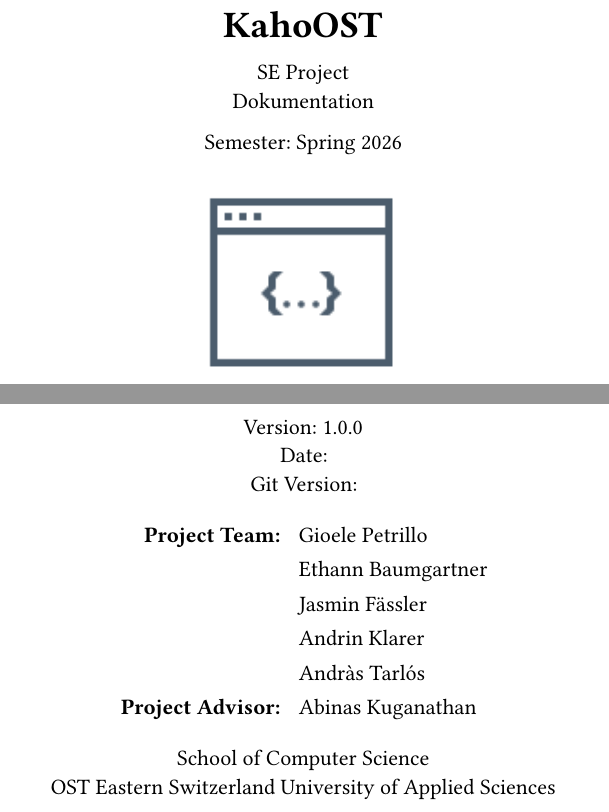
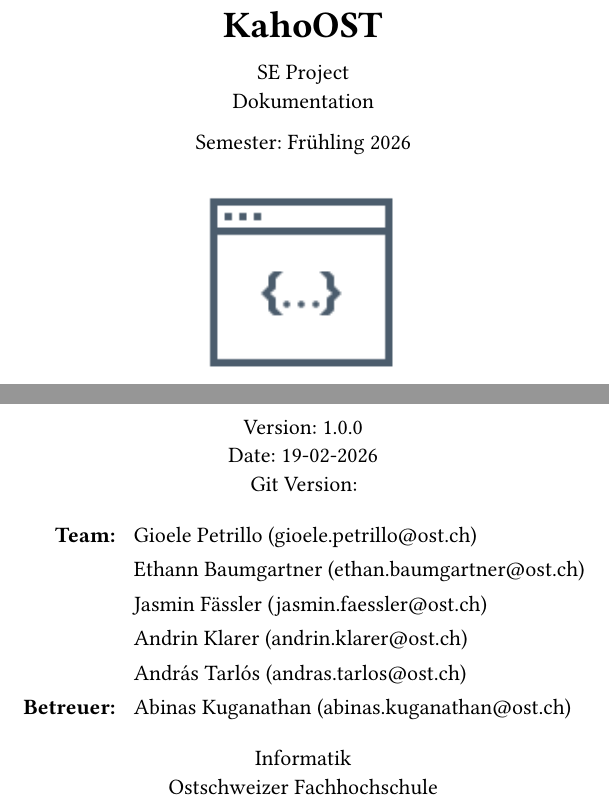
Before and after one commit to andrinklarer/KahoOST, a Typst document (docs/main.typ, which reads docs/title-page.typ): two parts of page 1 of 6, joined at a grey line, cut so that both start at the same text. Compiled offline with Typst 0.15.

Commit message:
Auf der Titelseite E-Mail Adressen hinzugefügt und das Datum automatisiert.

```diff
--- a/docs/title-page.typ
+++ b/docs/title-page.typ
@@ -10,6 +10,6 @@
   SE Project \
   Dokumentation \
 
-  Semester: Spring 2026
+  Semester: Frühling 2026
 
   #box(image("resources/se-project-logo.png", height: 5cm))
@@ -23,10 +27,10 @@
     align(
       center,
     )[#table(
-        columns: 2, align: (right, left,), stroke: none, [#strong[Project Team:];], [Gioele Petrillo], [], [Ethann Baumgartner], [], [Jasmin Fässler], [], [Andrin Klarer], [], [Andràs Tarlós], [#strong[Project Advisor:];], [Abinas Kuganathan],
+        columns: 2, align: (right, left,), stroke: none, [#strong[Team:];], [Gioele Petrillo (gioele.petrillo\@ost.ch)], [], [Ethann Baumgartner (ethan.baumgartner\@ost.ch)], [], [Jasmin Fässler (jasmin.faessler\@ost.ch)], [], [Andrin Klarer (andrin.klarer\@ost.ch)], [], [András Tarlós (andras.tarlos\@ost.ch)], [#strong[Betreuer:];], [Abinas Kuganathan (abinas.kuganathan\@ost.ch)],
       )], kind: table,
   )
 
-  School of Computer Science \
-  OST Eastern Switzerland University of Applied Sciences
+  Informatik \
+  Ostschweizer Fachhochschule
 ]
```
Also changed, not shown: docs/title-page.typ (8 more changed lines).
